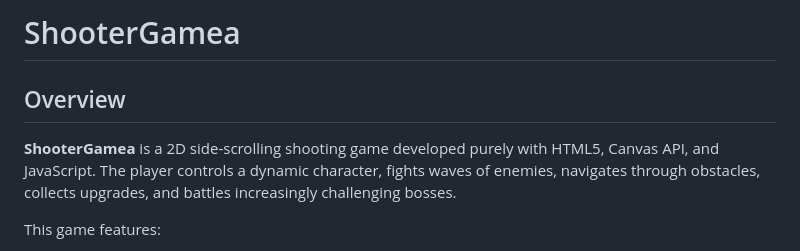
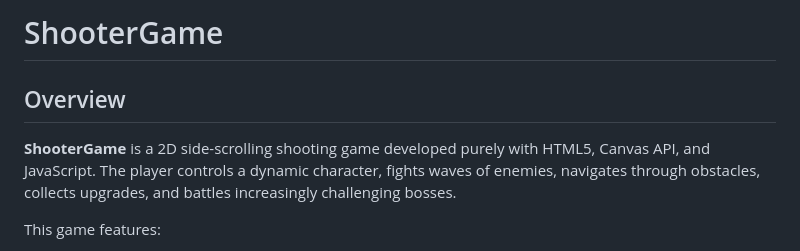
Before and after one commit to SiaHalawani/2D-Shouter-Game, a Markdown page: README.md, the part around the change. Rendered like a GitHub page.

```diff
--- a/README.md
+++ b/README.md
@@ -1,7 +1,7 @@
-# ShooterGamea
+# ShooterGame
 
 ## Overview
-**ShooterGamea** is a 2D side-scrolling shooting game developed purely with HTML5, Canvas API, and JavaScript. The player controls a dynamic character, fights waves of enemies, navigates through obstacles, collects upgrades, and battles increasingly challenging bosses.
+**ShooterGame** is a 2D side-scrolling shooting game developed purely with HTML5, Canvas API, and JavaScript. The player controls a dynamic character, fights waves of enemies, navigates through obstacles, collects upgrades, and battles increasingly challenging bosses.
 
 This game features:
 - Responsive character movement and shooting.
```
